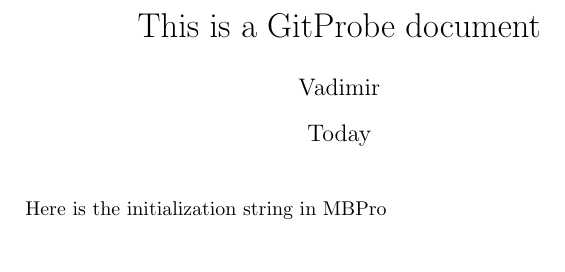
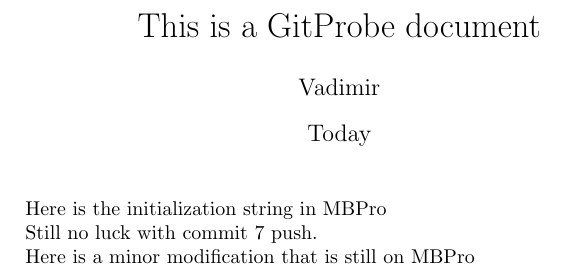
Before and after one commit to vldobr/GitProbe, a LaTeX document (gitprobe.tex): part of the page, cut so that both start at the same text. Compiled offline with pdfLaTeX.

Commit message:
First minor modification that is still done on MBPro

```diff
--- a/gitprobe.tex
+++ b/gitprobe.tex
@@ -9,4 +9,8 @@
 
 Here is the initialization string in MBPro
 
+Still no luck with commit 7 push.
+
+Here is a minor modification that is still on MBPro
+
 \end{document}
```
